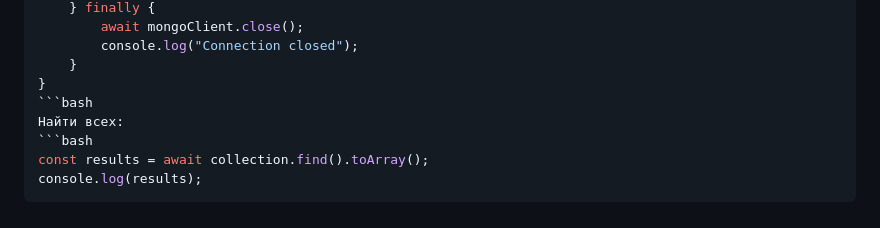
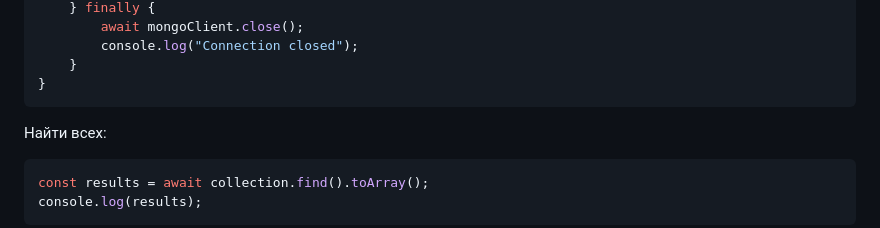
Before and after one commit to Bentax/ReactApp, a Markdown page: BACKEND.md, the part around the change. Rendered like a GitHub page.

````diff
--- a/BACKEND.md
+++ b/BACKEND.md
@@ -249,7 +249,7 @@ async function run() {
         console.log("Connection closed");
     }
 }
-```bash
+```
 Найти всех:
 ```bash
 const results = await collection.find().toArray();
````
